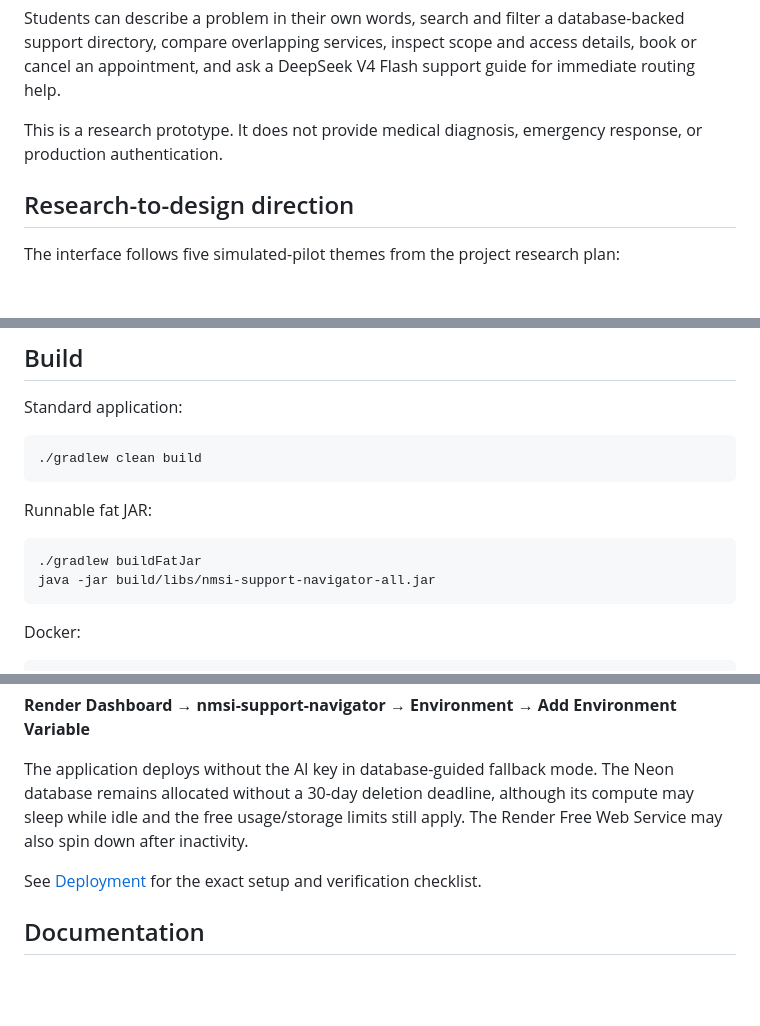
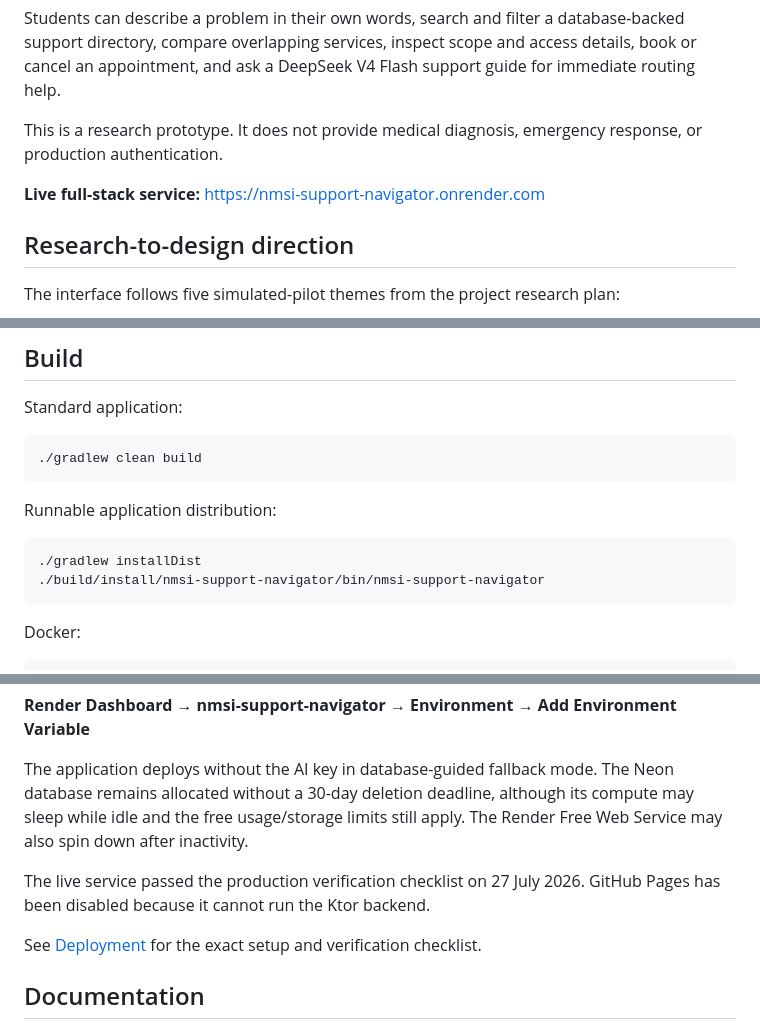
Before and after one commit to User-Experience-Research/User-Experience-Research-Prototype, a Markdown page: README.md, 3 parts joined by grey strips. Rendered like a GitHub page; blank space fills up the shorter version.

Commit message:
docs: publish the full-stack deployment
Records the verified Render URL, Neon-backed production checks, and retirement of GitHub Pages.

````diff
--- a/README.md
+++ b/README.md
@@ -9,6 +9,8 @@ The project asks:
 Students can describe a problem in their own words, search and filter a database-backed support directory, compare overlapping services, inspect scope and access details, book or cancel an appointment, and ask a DeepSeek V4 Flash support guide for immediate routing help.
 
 This is a research prototype. It does not provide medical diagnosis, emergency response, or production authentication.
+
+**Live full-stack service:** [https://nmsi-support-navigator.onrender.com](https://nmsi-support-navigator.onrender.com)
 
 ## Research-to-design direction
 
@@ -210,11 +212,11 @@ Standard application:
 ./gradlew clean build
 ```
 
-Runnable fat JAR:
+Runnable application distribution:
 
 ```bash
-./gradlew buildFatJar
-java -jar build/libs/nmsi-support-navigator-all.jar
+./gradlew installDist
+./build/install/nmsi-support-navigator/bin/nmsi-support-navigator
 ```
 
 Docker:
@@ -251,6 +253,8 @@ Deployment order:
 
 The application deploys without the AI key in database-guided fallback mode. The Neon database remains allocated without a 30-day deletion deadline, although its compute may sleep while idle and the free usage/storage limits still apply. The Render Free Web Service may also spin down after inactivity.
 
+The live service passed the production verification checklist on 27 July 2026. GitHub Pages has been disabled because it cannot run the Ktor backend.
+
 See [Deployment](docs/deployment.md) for the exact setup and verification checklist.
 
 ## Documentation
````
Also changed, not shown: docs/deployment.md (+5 -1 lines).
